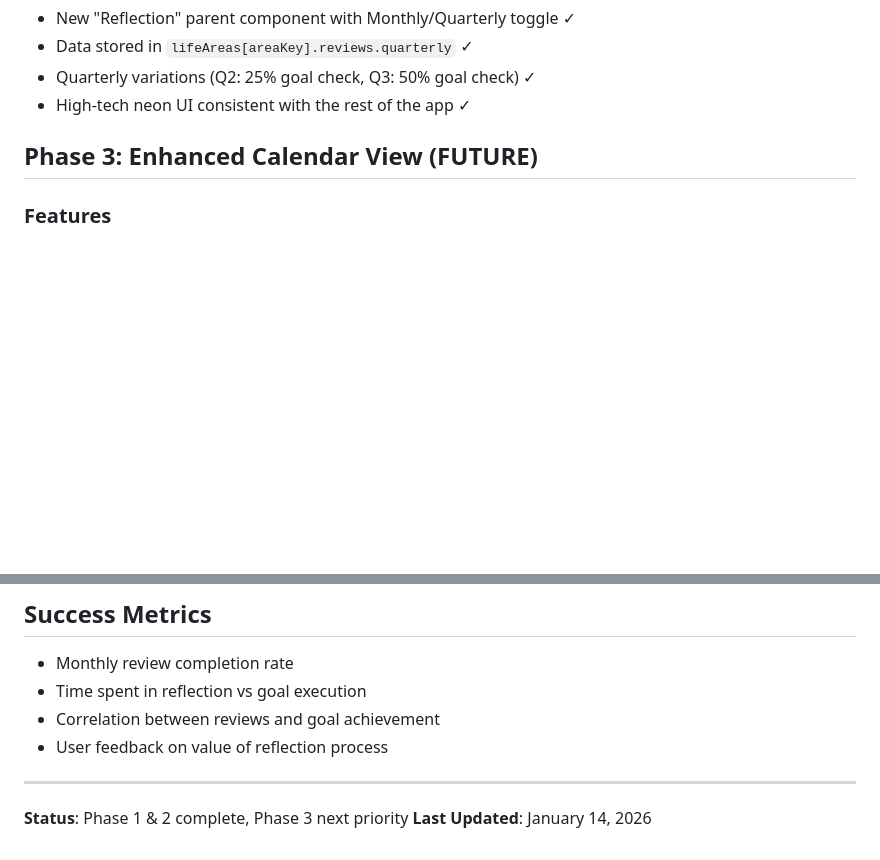
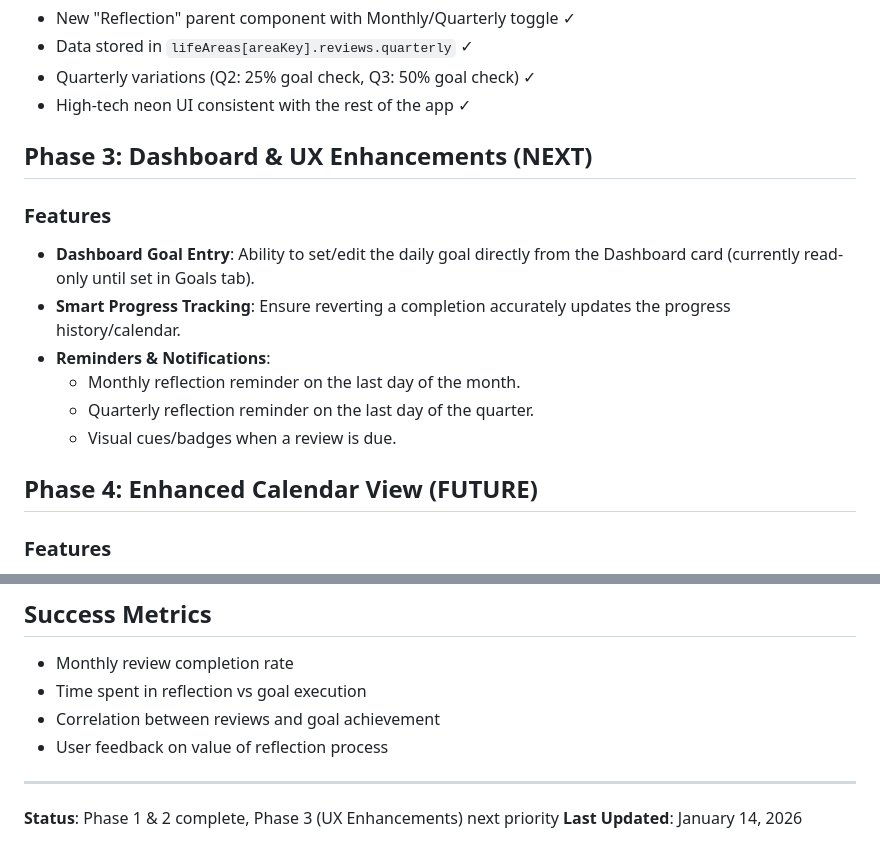
Before and after one commit to Automatic365/one-thing-dashboard, a Markdown page: REFLECTION_ROADMAP.md, 2 parts joined by grey strips. Drawn GitHub-style; blank space fills up the shorter version.

Commit message:
docs: update roadmap with phase 3 dashboard enhancements

```diff
--- a/REFLECTION_ROADMAP.md
+++ b/REFLECTION_ROADMAP.md
@@ -65,7 +65,17 @@ Add structured reflection and planning features based on The ONE Thing Planner t
 - Quarterly variations (Q2: 25% goal check, Q3: 50% goal check) ✓
 - High-tech neon UI consistent with the rest of the app ✓
 
-## Phase 3: Enhanced Calendar View (FUTURE)
+## Phase 3: Dashboard & UX Enhancements (NEXT)
+
+### Features
+- **Dashboard Goal Entry**: Ability to set/edit the daily goal directly from the Dashboard card (currently read-only until set in Goals tab).
+- **Smart Progress Tracking**: Ensure reverting a completion accurately updates the progress history/calendar.
+- **Reminders & Notifications**:
+  - Monthly reflection reminder on the last day of the month.
+  - Quarterly reflection reminder on the last day of the quarter.
+  - Visual cues/badges when a review is due.
+
+## Phase 4: Enhanced Calendar View (FUTURE)
 
 ### Features
 - Monthly calendar layout in Progress tab
@@ -111,5 +121,5 @@ Add structured reflection and planning features based on The ONE Thing Planner t
 
 ---
 
-**Status**: Phase 1 & 2 complete, Phase 3 next priority
+**Status**: Phase 1 & 2 complete, Phase 3 (UX Enhancements) next priority
 **Last Updated**: January 14, 2026
```
